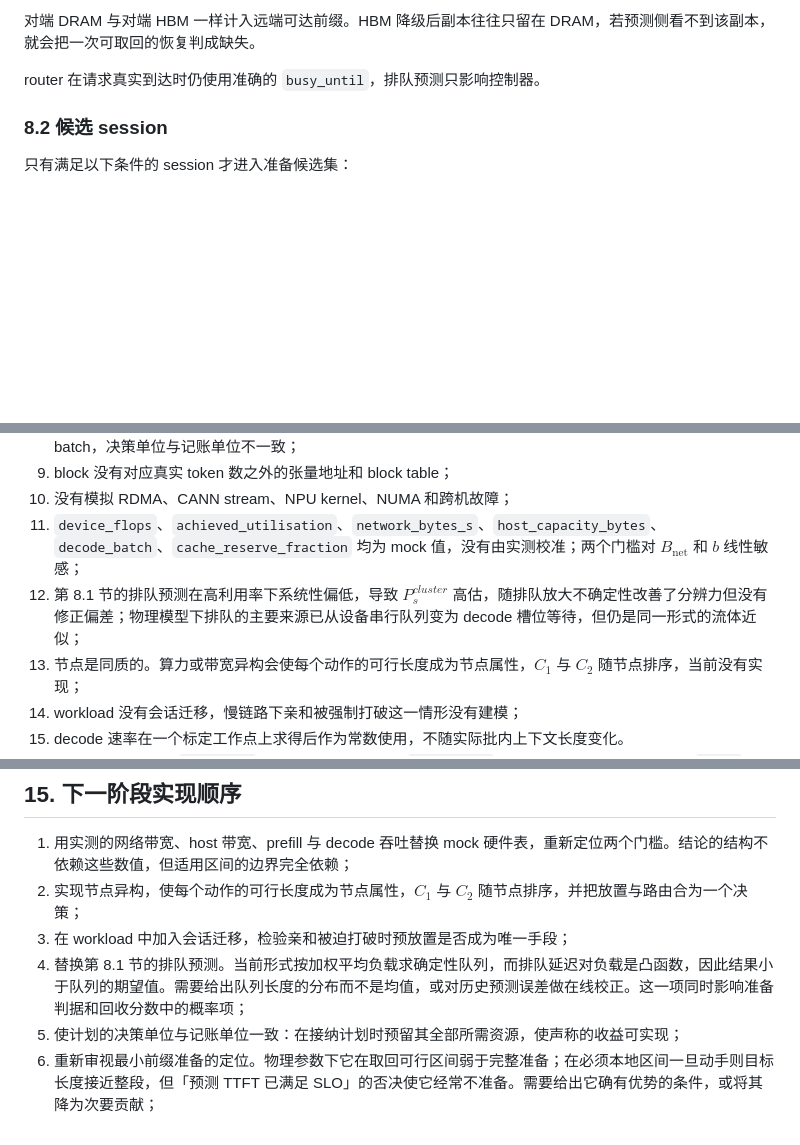
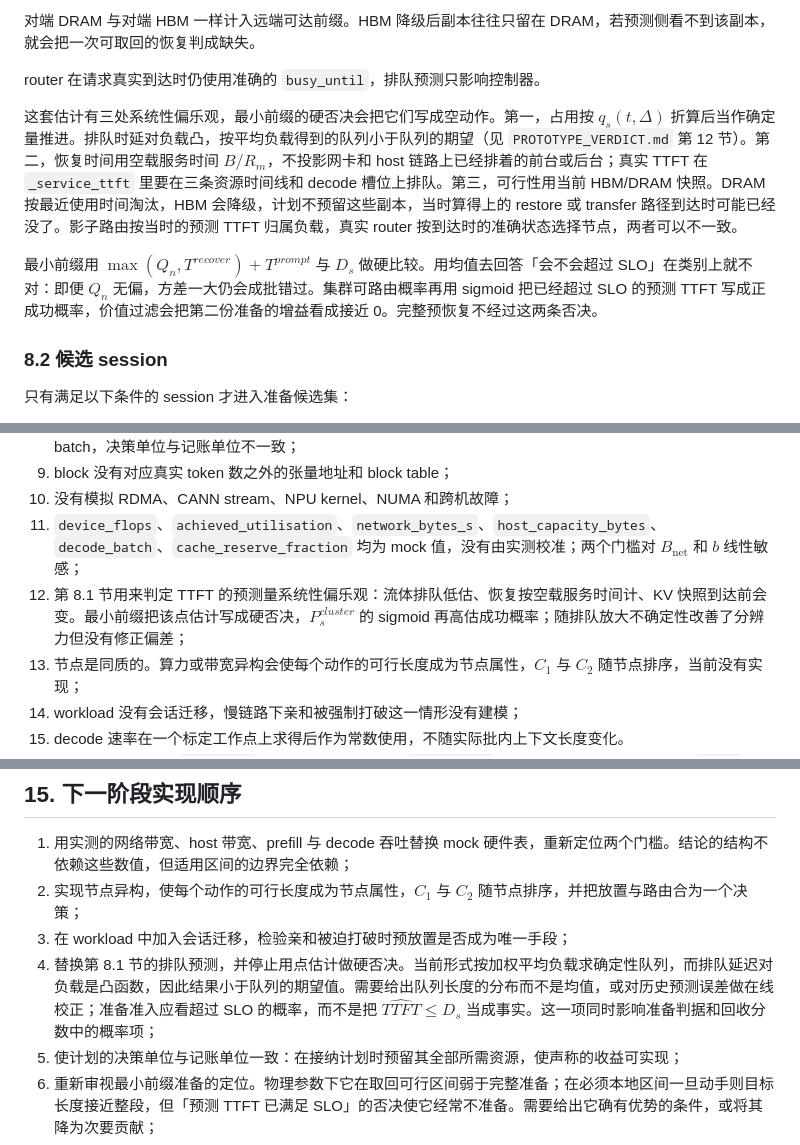
Before and after one commit to pptbt29/hw-cec-report, a Markdown page: repkv-control-prototype/IMPLEMENTATION.md, 3 parts joined by grey strips. GitHub-like rendering; blank space fills up the shorter version.

```diff
--- a/repkv-control-prototype/IMPLEMENTATION.md
+++ b/repkv-control-prototype/IMPLEMENTATION.md
@@ -309,6 +309,10 @@ decode 不写入设备时间线，而是按概率占用一个槽位，占用时
 
 router 在请求真实到达时仍使用准确的 `busy_until`，排队预测只影响控制器。
 
+这套估计有三处系统性偏乐观，最小前缀的硬否决会把它们写成空动作。第一，占用按 $q_s(t,\Delta)$ 折算后当作确定量推进。排队时延对负载凸，按平均负载得到的队列小于队列的期望（见 `PROTOTYPE_VERDICT.md` 第 12 节）。第二，恢复时间用空载服务时间 $B/R_m$，不投影网卡和 host 链路上已经排着的前台或后台；真实 TTFT 在 `_service_ttft` 里要在三条资源时间线和 decode 槽位上排队。第三，可行性用当前 HBM/DRAM 快照。DRAM 按最近使用时间淘汰，HBM 会降级，计划不预留这些副本，当时算得上的 restore 或 transfer 路径到达时可能已经没了。影子路由按当时的预测 TTFT 归属负载，真实 router 按到达时的准确状态选择节点，两者可以不一致。
+
+最小前缀用 $\max(Q_n,T^{recover})+T^{prompt}$ 与 $D_s$ 做硬比较。用均值去回答「会不会超过 SLO」在类别上就不对：即便 $Q_n$ 无偏，方差一大仍会成批错过。集群可路由概率再用 sigmoid 把已经超过 SLO 的预测 TTFT 写成正成功概率，价值过滤会把第二份准备的增益看成接近 0。完整预恢复不经过这两条否决。
+
 ### 8.2 候选 session
 
 只有满足以下条件的 session 才进入准备候选集：
@@ -544,7 +548,7 @@ attainment 的实验口径以后续轮为准：首轮没有先前 KV 可供放
 9. block 没有对应真实 token 数之外的张量地址和 block table；
 10. 没有模拟 RDMA、CANN stream、NPU kernel、NUMA 和跨机故障；
 11. `device_flops`、`achieved_utilisation`、`network_bytes_s`、`host_capacity_bytes`、`decode_batch`、`cache_reserve_fraction` 均为 mock 值，没有由实测校准；两个门槛对 $B_{\text{net}}$ 和 $b$ 线性敏感；
-12. 第 8.1 节的排队预测在高利用率下系统性偏低，导致 $P_s^{cluster}$ 高估，随排队放大不确定性改善了分辨力但没有修正偏差；物理模型下排队的主要来源已从设备串行队列变为 decode 槽位等待，但仍是同一形式的流体近似；
+12. 第 8.1 节用来判定 TTFT 的预测量系统性偏乐观：流体排队低估、恢复按空载服务时间计、KV 快照到达前会变。最小前缀把该点估计写成硬否决，$P_s^{cluster}$ 的 sigmoid 再高估成功概率；随排队放大不确定性改善了分辨力但没有修正偏差；
 13. 节点是同质的。算力或带宽异构会使每个动作的可行长度成为节点属性，$C_1$ 与 $C_2$ 随节点排序，当前没有实现；
 14. workload 没有会话迁移，慢链路下亲和被强制打破这一情形没有建模；
 15. decode 速率在一个标定工作点上求得后作为常数使用，不随实际批内上下文长度变化。
@@ -555,7 +559,7 @@ attainment 的实验口径以后续轮为准：首轮没有先前 KV 可供放
 1. 用实测的网络带宽、host 带宽、prefill 与 decode 吞吐替换 mock 硬件表，重新定位两个门槛。结论的结构不依赖这些数值，但适用区间的边界完全依赖；
 2. 实现节点异构，使每个动作的可行长度成为节点属性，$C_1$ 与 $C_2$ 随节点排序，并把放置与路由合为一个决策；
 3. 在 workload 中加入会话迁移，检验亲和被迫打破时预放置是否成为唯一手段；
-4. 替换第 8.1 节的排队预测。当前形式按加权平均负载求确定性队列，而排队延迟对负载是凸函数，因此结果小于队列的期望值。需要给出队列长度的分布而不是均值，或对历史预测误差做在线校正。这一项同时影响准备判据和回收分数中的概率项；
+4. 替换第 8.1 节的排队预测，并停止用点估计做硬否决。当前形式按加权平均负载求确定性队列，而排队延迟对负载是凸函数，因此结果小于队列的期望值。需要给出队列长度的分布而不是均值，或对历史预测误差做在线校正；准备准入应看超过 SLO 的概率，而不是把 $\widehat{TTFT}\le D_s$ 当成事实。这一项同时影响准备判据和回收分数中的概率项；
 5. 使计划的决策单位与记账单位一致：在接纳计划时预留其全部所需资源，使声称的收益可实现；
 6. 重新审视最小前缀准备的定位。物理参数下它在取回可行区间弱于完整准备；在必须本地区间一旦动手则目标长度接近整段，但「预测 TTFT 已满足 SLO」的否决使它经常不准备。需要给出它确有优势的条件，或将其降为次要贡献；
 7. 用公开多轮会话 trace 替换合成脚本，并用实测思考时间分布替换对数正态假设；
```
Also changed, not shown: repkv-control-prototype/EXPERIMENT_SUMMARY.md (+18 -4 lines), repkv-control-prototype/PROTOTYPE_VERDICT.md (+8 -4 lines).
